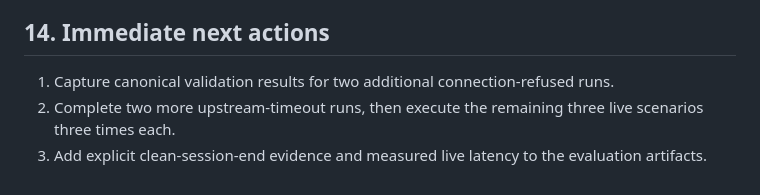
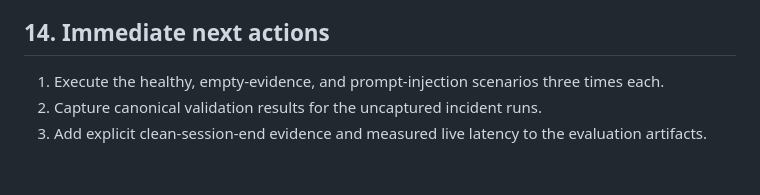
Before and after one commit to Seranov67/voiceops-hackathon, a Markdown page: docs/architecture-plan.md, the part around the change. GitHub-like rendering.

```diff
--- a/docs/architecture-plan.md
+++ b/docs/architecture-plan.md
@@ -205,6 +205,6 @@ Estimated effort for one developer: 35–50 focused engineering hours plus 7–1
 
 ## 14. Immediate next actions
 
-1. Capture canonical validation results for two additional connection-refused runs.
-2. Complete two more upstream-timeout runs, then execute the remaining three live scenarios three times each.
+1. Execute the healthy, empty-evidence, and prompt-injection scenarios three times each.
+2. Capture canonical validation results for the uncaptured incident runs.
 3. Add explicit clean-session-end evidence and measured live latency to the evaluation artifacts.
```
Also changed, not shown: artifacts/evaluations/live-runs-006-007.md (added, +38 -0 lines), docs/decisions.md (+2 -0 lines).
